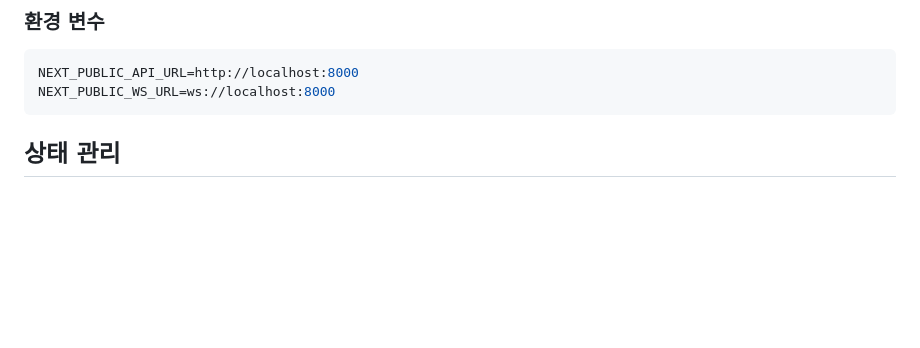
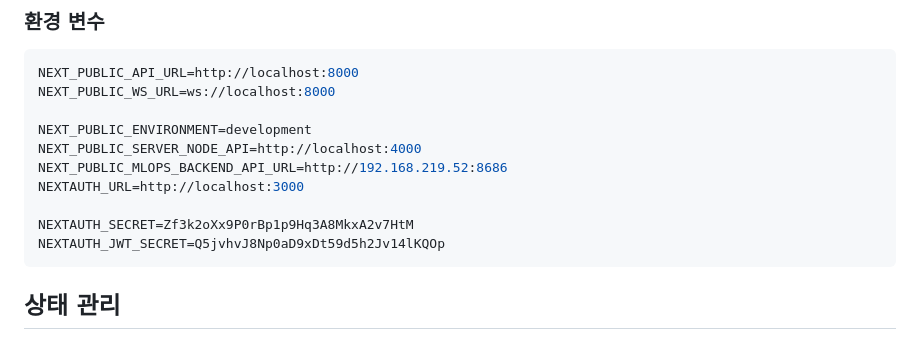
Before and after one commit to 4INLAB-Inc/mlops-full-stack, a Markdown page: mlops-frontend/README.md, the part around the change. GitHub-like rendering; blank space fills up the shorter version.

Commit message:
환경 변수 업데이드

````diff
--- a/mlops-frontend/README.md
+++ b/mlops-frontend/README.md
@@ -48,6 +48,14 @@ node server.js
 ```env
 NEXT_PUBLIC_API_URL=http://localhost:8000
 NEXT_PUBLIC_WS_URL=ws://localhost:8000
+
+NEXT_PUBLIC_ENVIRONMENT=development
+NEXT_PUBLIC_SERVER_NODE_API=http://localhost:4000
+NEXT_PUBLIC_MLOPS_BACKEND_API_URL=http://192.168.219.52:8686
+NEXTAUTH_URL=http://localhost:3000
+
+NEXTAUTH_SECRET=Zf3k2oXx9P0rBp1p9Hq3A8MkxA2v7HtM
+NEXTAUTH_JWT_SECRET=Q5jvhvJ8Np0aD9xDt59d5h2Jv14lKQOp
 ```
 
 ## 상태 관리
````
